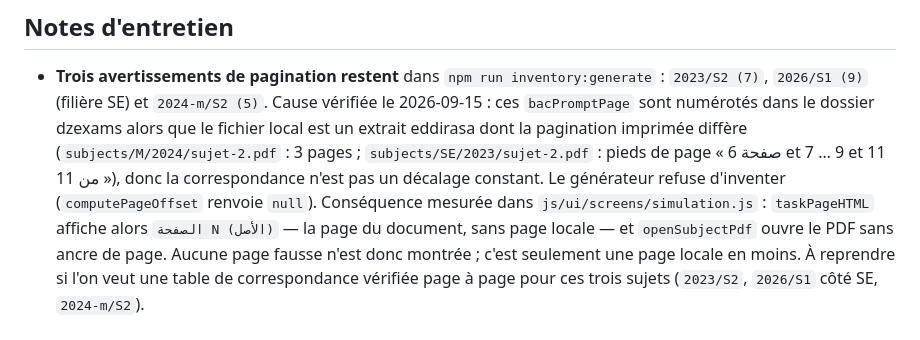
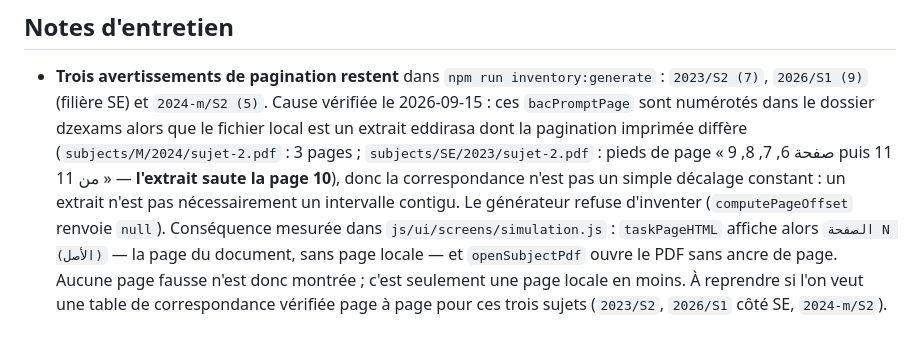
Before and after one commit to Allintelligence2024/Rebrique-sujet-BAC, a Markdown page: docs/RELECTURE_MATHS_CHECKLIST.md, the part around the change. GitHub-like rendering.

Commit message:
docs(maths): pagination locale — l'extrait SE 2023/S2 saute la page 10 (preuve qu'aucun décalage constant n'est sûre)
Co-authored-by: arena-agent <297053741+arena-agent@users.noreply.github.com>

```diff
--- a/docs/RELECTURE_MATHS_CHECKLIST.md
+++ b/docs/RELECTURE_MATHS_CHECKLIST.md
@@ -624,8 +624,9 @@ Les quatre tests `maths-2016/2017/2021` qui figeaient d'anciennes graphies ont
   2026-09-15 : ces `bacPromptPage` sont numérotés dans le dossier dzexams alors
   que le fichier local est un extrait eddirasa dont la pagination imprimée diffère
   (`subjects/M/2024/sujet-2.pdf` : 3 pages ; `subjects/SE/2023/sujet-2.pdf` :
-  pieds de page « صفحة 6 et 7 … 9 et 11 من 11 »), donc la correspondance n'est pas
-  un décalage constant. Le générateur refuse d'inventer (`computePageOffset`
+  pieds de page « صفحة 6, 7, 8, 9 puis 11 من 11 » — **l'extrait saute la page 10**),
+  donc la correspondance n'est pas un simple décalage constant : un extrait n'est
+  pas nécessairement un intervalle contigu. Le générateur refuse d'inventer (`computePageOffset`
   renvoie `null`). Conséquence mesurée dans `js/ui/screens/simulation.js` :
   `taskPageHTML` affiche alors `الصفحة N (الأصل)` — la page du document, sans
   page locale — et `openSubjectPdf` ouvre le PDF sans ancre de page. Aucune page
```
